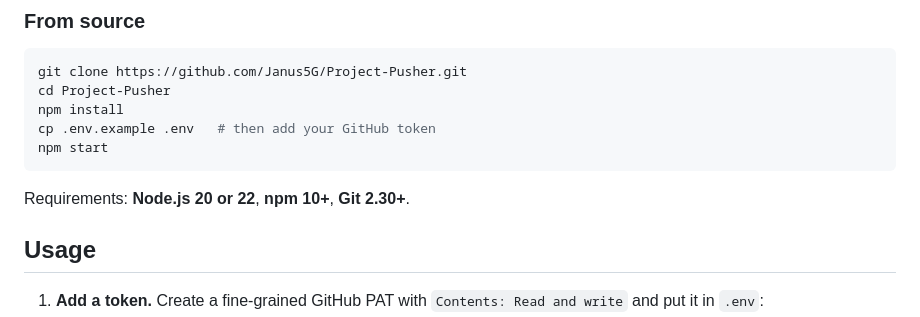
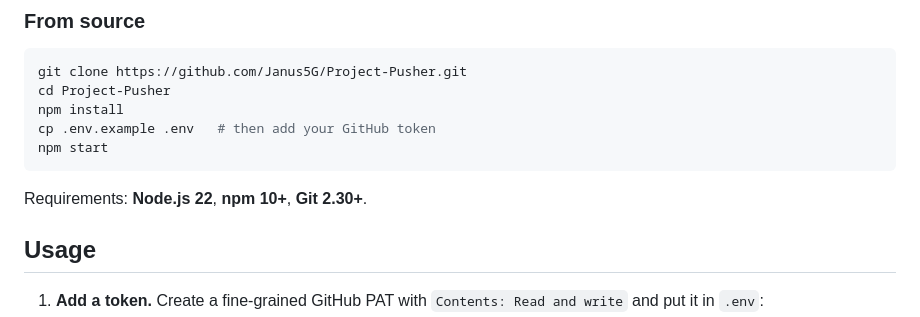
Before and after one commit to Janus5G/project-pusher2, a Markdown page: README.md, the part around the change. Drawn GitHub-style.

Commit message:
Update README.md
remove node js 20

````diff
--- a/README.md
+++ b/README.md
@@ -35,7 +35,7 @@ cp .env.example .env   # then add your GitHub token
 npm start
 ```
 
-Requirements: **Node.js 20 or 22**, **npm 10+**, **Git 2.30+**.
+Requirements: **Node.js 22**, **npm 10+**, **Git 2.30+**.
 
 ## Usage
 
````
